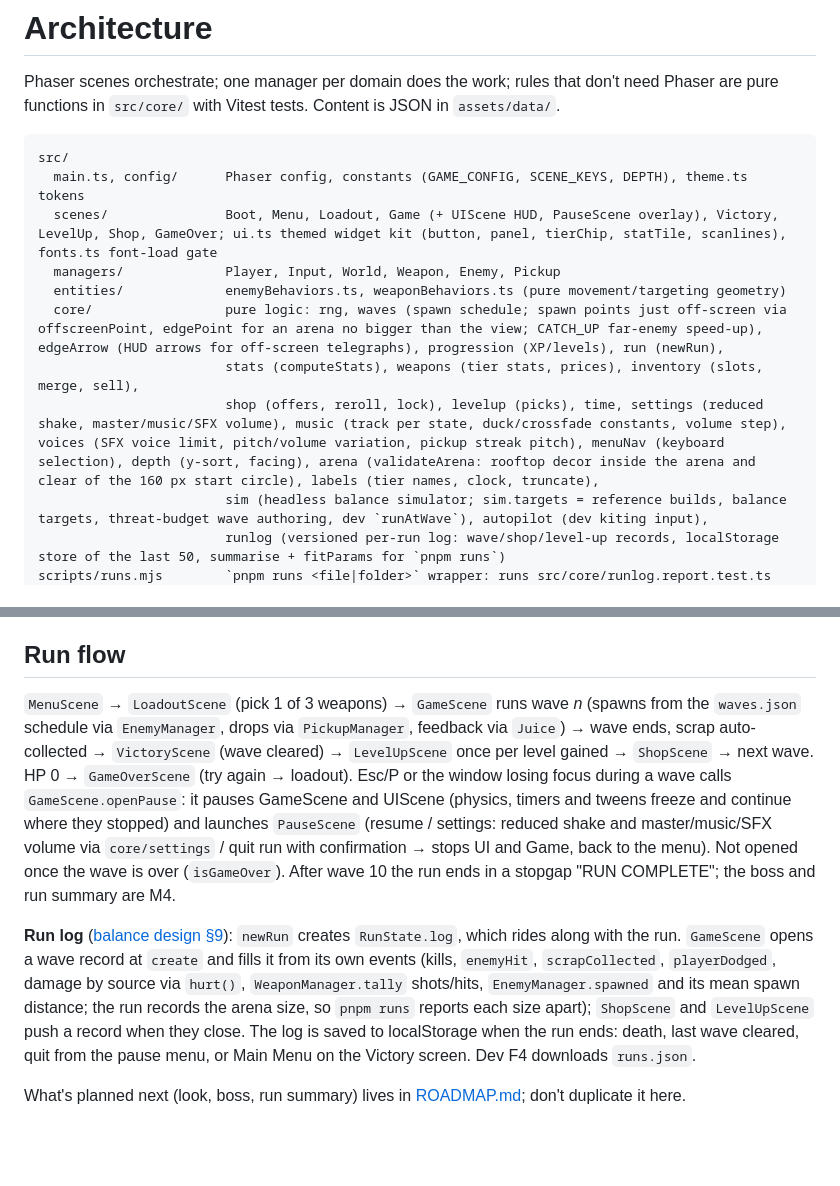
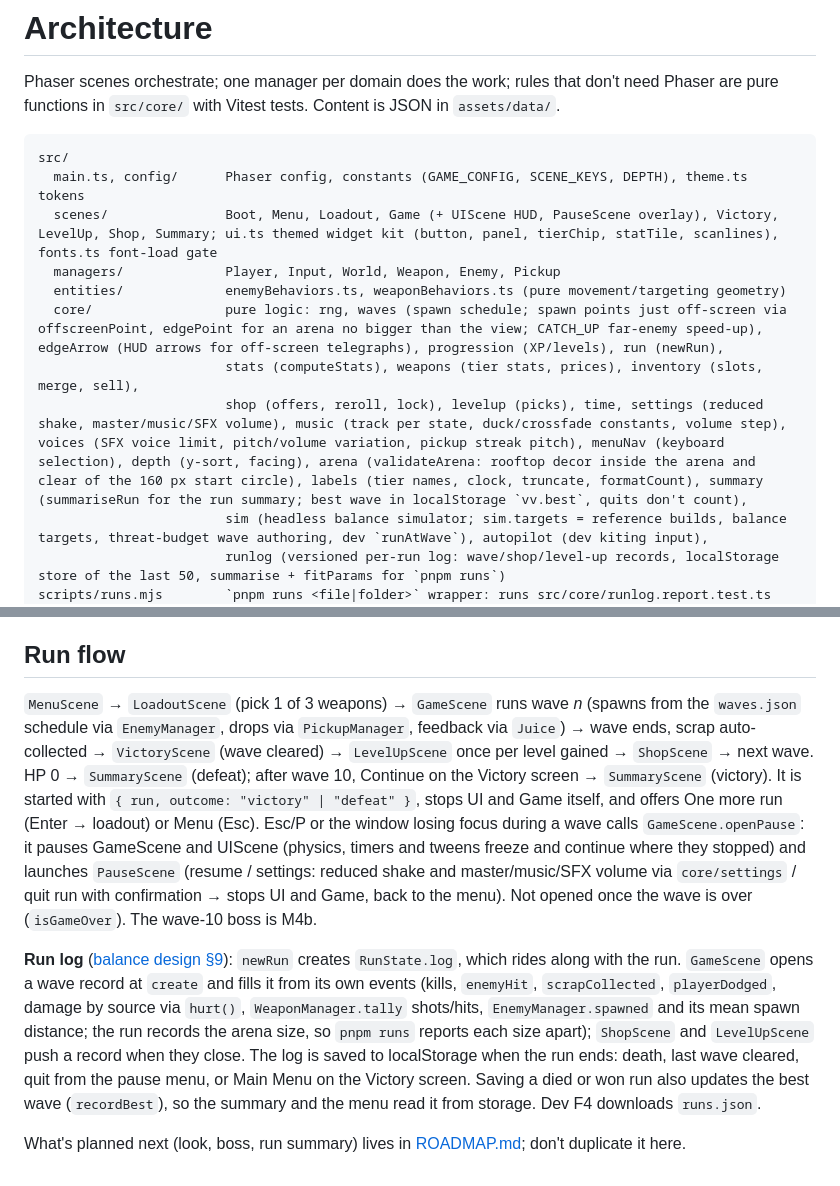
Before and after one commit to robertvilladev/chloropunk, a Markdown page: ARCHITECTURE.md, 2 parts joined by grey strips. Rendered like a GitHub page; blank space fills up the shorter version.

````diff
--- a/ARCHITECTURE.md
+++ b/ARCHITECTURE.md
@@ -5,12 +5,12 @@ Phaser scenes orchestrate; one manager per domain does the work; rules that don'
 ```
 src/
   main.ts, config/      Phaser config, constants (GAME_CONFIG, SCENE_KEYS, DEPTH), theme.ts tokens
-  scenes/               Boot, Menu, Loadout, Game (+ UIScene HUD, PauseScene overlay), Victory, LevelUp, Shop, GameOver; ui.ts themed widget kit (button, panel, tierChip, statTile, scanlines), fonts.ts font-load gate
+  scenes/               Boot, Menu, Loadout, Game (+ UIScene HUD, PauseScene overlay), Victory, LevelUp, Shop, Summary; ui.ts themed widget kit (button, panel, tierChip, statTile, scanlines), fonts.ts font-load gate
   managers/             Player, Input, World, Weapon, Enemy, Pickup
   entities/             enemyBehaviors.ts, weaponBehaviors.ts (pure movement/targeting geometry)
   core/                 pure logic: rng, waves (spawn schedule; spawn points just off-screen via offscreenPoint, edgePoint for an arena no bigger than the view; CATCH_UP far-enemy speed-up), edgeArrow (HUD arrows for off-screen telegraphs), progression (XP/levels), run (newRun),
                         stats (computeStats), weapons (tier stats, prices), inventory (slots, merge, sell),
-                        shop (offers, reroll, lock), levelup (picks), time, settings (reduced shake, master/music/SFX volume), music (track per state, duck/crossfade constants, volume step), voices (SFX voice limit, pitch/volume variation, pickup streak pitch), menuNav (keyboard selection), depth (y-sort, facing), arena (validateArena: rooftop decor inside the arena and clear of the 160 px start circle), labels (tier names, clock, truncate),
+                        shop (offers, reroll, lock), levelup (picks), time, settings (reduced shake, master/music/SFX volume), music (track per state, duck/crossfade constants, volume step), voices (SFX voice limit, pitch/volume variation, pickup streak pitch), menuNav (keyboard selection), depth (y-sort, facing), arena (validateArena: rooftop decor inside the arena and clear of the 160 px start circle), labels (tier names, clock, truncate, formatCount), summary (summariseRun for the run summary; best wave in localStorage `vv.best`, quits don't count),
                         sim (headless balance simulator; sim.targets = reference builds, balance targets, threat-budget wave authoring, dev `runAtWave`), autopilot (dev kiting input),
                         runlog (versioned per-run log: wave/shop/level-up records, localStorage store of the last 50, summarise + fitParams for `pnpm runs`)
 scripts/runs.mjs        `pnpm runs <file|folder>` wrapper: runs src/core/runlog.report.test.ts under Vitest with RUNS_PATH set
@@ -39,8 +39,8 @@ assets/data/            enemies.json, waves.json, weapons.json, character.json,
 
 ## Run flow
 
-`MenuScene` → `LoadoutScene` (pick 1 of 3 weapons) → `GameScene` runs wave *n* (spawns from the `waves.json` schedule via `EnemyManager`, drops via `PickupManager`, feedback via `Juice`) → wave ends, scrap auto-collected → `VictoryScene` (wave cleared) → `LevelUpScene` once per level gained → `ShopScene` → next wave. HP 0 → `GameOverScene` (try again → loadout). Esc/P or the window losing focus during a wave calls `GameScene.openPause`: it pauses GameScene and UIScene (physics, timers and tweens freeze and continue where they stopped) and launches `PauseScene` (resume / settings: reduced shake and master/music/SFX volume via `core/settings` / quit run with confirmation → stops UI and Game, back to the menu). Not opened once the wave is over (`isGameOver`). After wave 10 the run ends in a stopgap "RUN COMPLETE"; the boss and run summary are M4.
+`MenuScene` → `LoadoutScene` (pick 1 of 3 weapons) → `GameScene` runs wave *n* (spawns from the `waves.json` schedule via `EnemyManager`, drops via `PickupManager`, feedback via `Juice`) → wave ends, scrap auto-collected → `VictoryScene` (wave cleared) → `LevelUpScene` once per level gained → `ShopScene` → next wave. HP 0 → `SummaryScene` (defeat); after wave 10, Continue on the Victory screen → `SummaryScene` (victory). It is started with `{ run, outcome: "victory" | "defeat" }`, stops UI and Game itself, and offers One more run (Enter → loadout) or Menu (Esc). Esc/P or the window losing focus during a wave calls `GameScene.openPause`: it pauses GameScene and UIScene (physics, timers and tweens freeze and continue where they stopped) and launches `PauseScene` (resume / settings: reduced shake and master/music/SFX volume via `core/settings` / quit run with confirmation → stops UI and Game, back to the menu). Not opened once the wave is over (`isGameOver`). The wave-10 boss is M4b.
 
-**Run log** ([balance design §9](docs/superpowers/specs/2026-10-20-balance-design.md#9-measuring-real-games-proposed)): `newRun` creates `RunState.log`, which rides along with the run. `GameScene` opens a wave record at `create` and fills it from its own events (kills, `enemyHit`, `scrapCollected`, `playerDodged`, damage by source via `hurt()`, `WeaponManager.tally` shots/hits, `EnemyManager.spawned` and its mean spawn distance; the run records the arena size, so `pnpm runs` reports each size apart); `ShopScene` and `LevelUpScene` push a record when they close. The log is saved to localStorage when the run ends: death, last wave cleared, quit from the pause menu, or Main Menu on the Victory screen. Dev F4 downloads `runs.json`.
+**Run log** ([balance design §9](docs/superpowers/specs/2026-10-20-balance-design.md#9-measuring-real-games-proposed)): `newRun` creates `RunState.log`, which rides along with the run. `GameScene` opens a wave record at `create` and fills it from its own events (kills, `enemyHit`, `scrapCollected`, `playerDodged`, damage by source via `hurt()`, `WeaponManager.tally` shots/hits, `EnemyManager.spawned` and its mean spawn distance; the run records the arena size, so `pnpm runs` reports each size apart); `ShopScene` and `LevelUpScene` push a record when they close. The log is saved to localStorage when the run ends: death, last wave cleared, quit from the pause menu, or Main Menu on the Victory screen. Saving a died or won run also updates the best wave (`recordBest`), so the summary and the menu read it from storage. Dev F4 downloads `runs.json`.
 
 What's planned next (look, boss, run summary) lives in [ROADMAP.md](ROADMAP.md); don't duplicate it here.
````
Also changed, not shown: README.md (+1 -1 lines), ROADMAP.md (+6 -4 lines).
